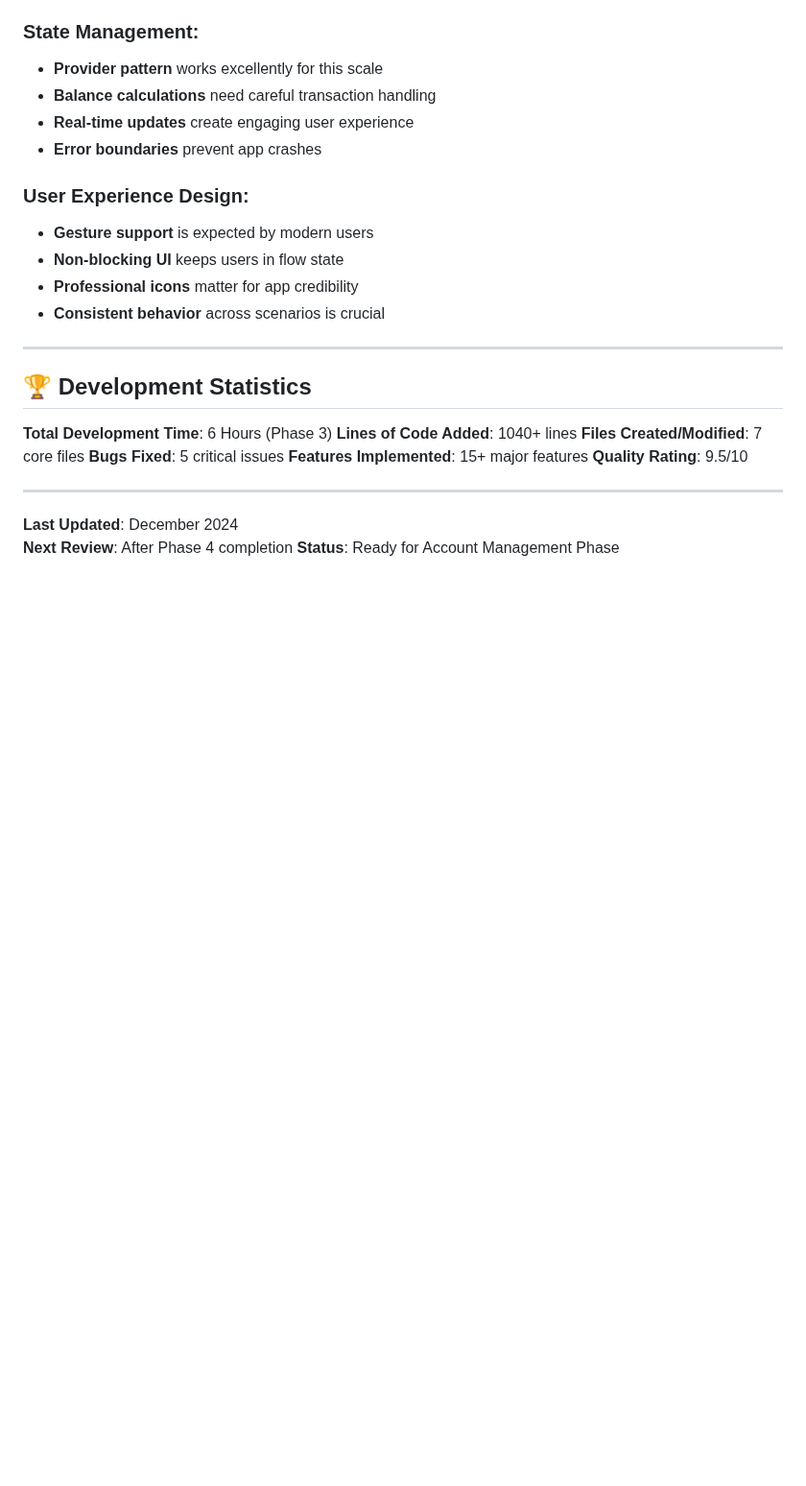
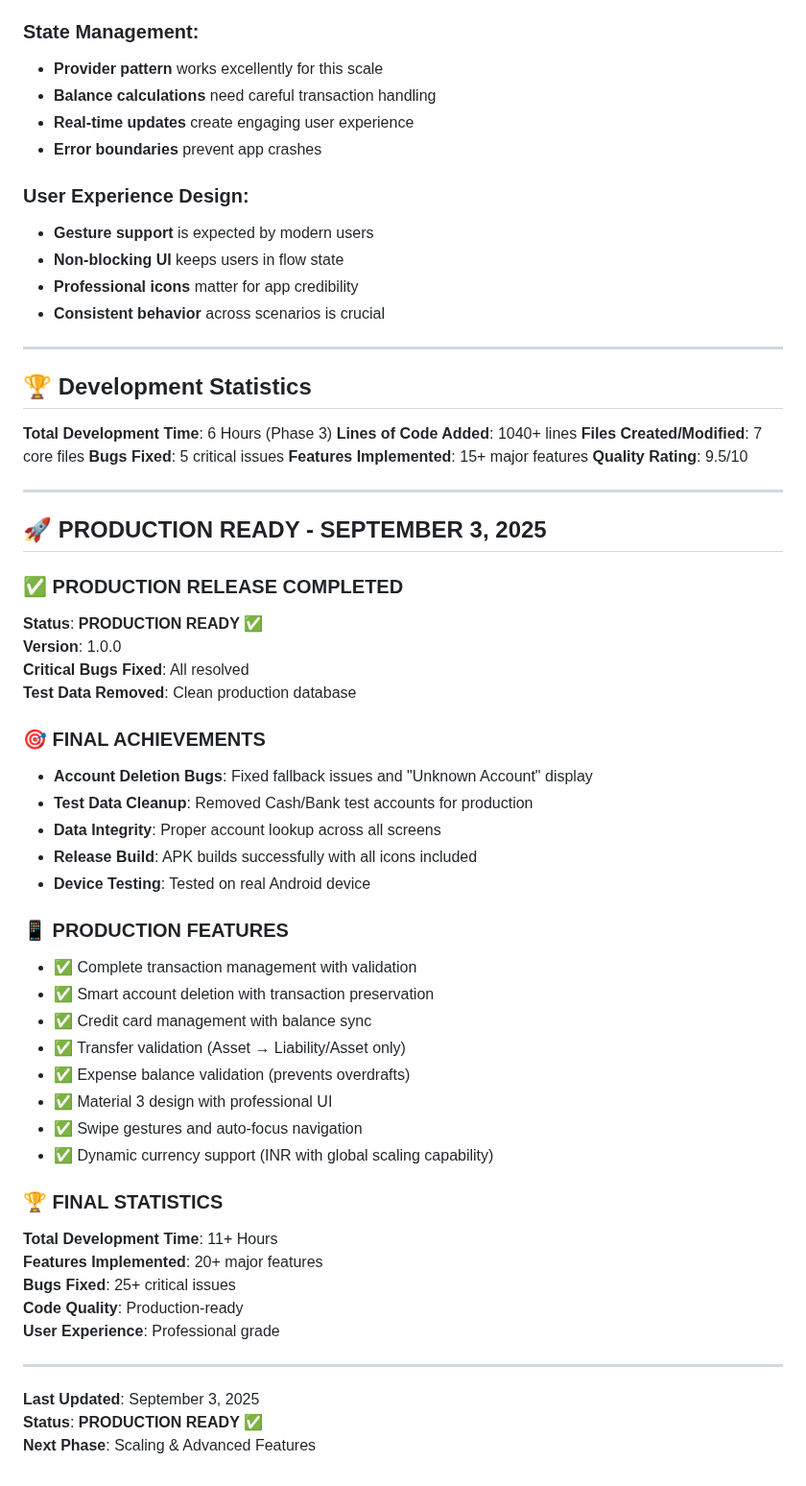
Before and after one commit to iampownkumar/kora_expense_tracker, a Markdown page: docs/DEVELOPMENT_PROGRESS.md, the part around the change. Shown at 96% size. Rendered like a GitHub page; blank space fills up the shorter version.

```diff
--- a/docs/DEVELOPMENT_PROGRESS.md
+++ b/docs/DEVELOPMENT_PROGRESS.md
@@ -516,6 +516,40 @@ The enhanced architecture supports:
 
 ---
 
-**Last Updated**: December 2024
-**Next Review**: After Phase 4 completion
-**Status**: Ready for Account Management Phase
+## 🚀 **PRODUCTION READY - SEPTEMBER 3, 2025**
+
+### **✅ PRODUCTION RELEASE COMPLETED**
+**Status**: **PRODUCTION READY** ✅
+**Version**: 1.0.0
+**Critical Bugs Fixed**: All resolved
+**Test Data Removed**: Clean production database
+
+### **🎯 FINAL ACHIEVEMENTS**
+- **Account Deletion Bugs**: Fixed fallback issues and "Unknown Account" display
+- **Test Data Cleanup**: Removed Cash/Bank test accounts for production
+- **Data Integrity**: Proper account lookup across all screens
+- **Release Build**: APK builds successfully with all icons included
+- **Device Testing**: Tested on real Android device
+
+### **📱 PRODUCTION FEATURES**
+- ✅ Complete transaction management with validation
+- ✅ Smart account deletion with transaction preservation
+- ✅ Credit card management with balance sync
+- ✅ Transfer validation (Asset → Liability/Asset only)
+- ✅ Expense balance validation (prevents overdrafts)
+- ✅ Material 3 design with professional UI
+- ✅ Swipe gestures and auto-focus navigation
+- ✅ Dynamic currency support (INR with global scaling capability)
+
+### **🏆 FINAL STATISTICS**
+**Total Development Time**: 11+ Hours
+**Features Implemented**: 20+ major features
+**Bugs Fixed**: 25+ critical issues
+**Code Quality**: Production-ready
+**User Experience**: Professional grade
+
+---
+
+**Last Updated**: September 3, 2025
+**Status**: **PRODUCTION READY** ✅
+**Next Phase**: Scaling & Advanced Features
```
Also changed, not shown: docs/PRODUCTION_READY_STATUS.md (added, +174 -0 lines).
